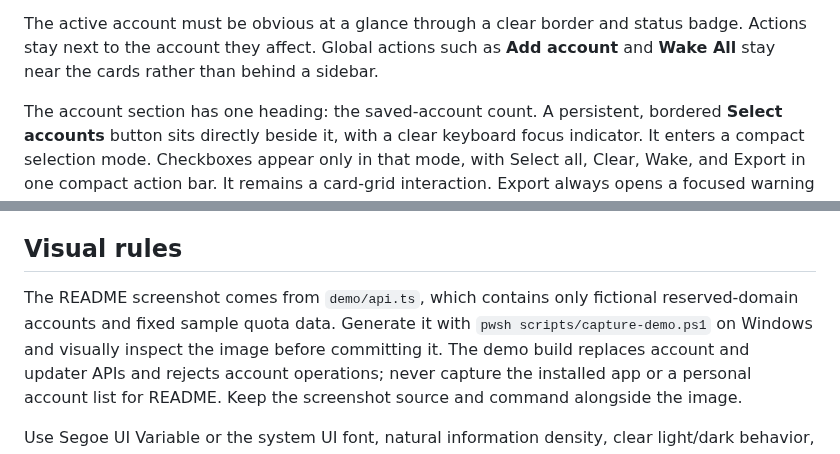
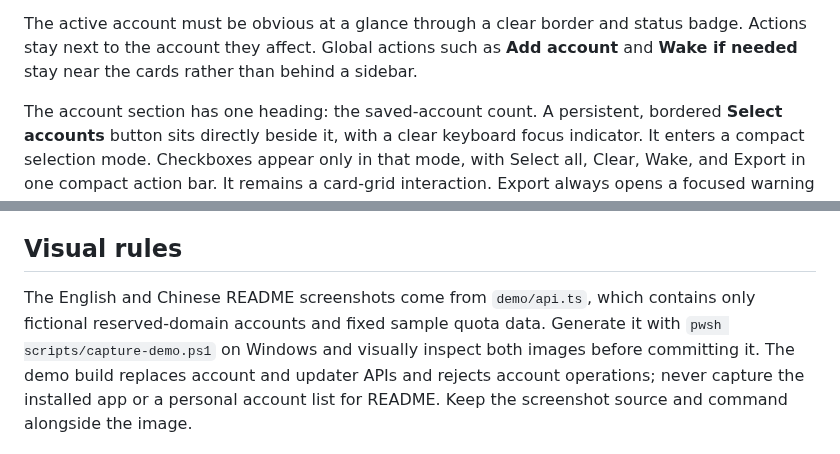
Before and after one commit to ginbing/GSwitch, a Markdown page: docs/design.md, 2 parts joined by grey strips. Drawn GitHub-style.

```diff
--- a/docs/design.md
+++ b/docs/design.md
@@ -43,7 +45,7 @@ readers and keyboard users.
 
 The active account must be obvious at a glance through a clear border and
 status badge. Actions stay next to the account they affect. Global actions such
-as **Add account** and **Wake All** stay near the cards rather than behind a
+as **Add account** and **Wake if needed** stay near the cards rather than behind a
 sidebar.
 
 The account section has one heading: the saved-account count. A persistent,
@@ -145,9 +155,9 @@ selected locale's platform formatters.
 
 ## Visual rules
 
-The README screenshot comes from `demo/api.ts`, which contains only fictional
+The English and Chinese README screenshots come from `demo/api.ts`, which contains only fictional
 reserved-domain accounts and fixed sample quota data. Generate it with
-`pwsh scripts/capture-demo.ps1` on Windows and visually inspect the image before
+`pwsh scripts/capture-demo.ps1` on Windows and visually inspect both images before
 committing it. The demo build replaces account and updater APIs and rejects
 account operations; never capture the installed app or a personal account list
 for README. Keep the screenshot source and command alongside the image.
```
Also changed, not shown: other parts of docs/design.md (+17 -7 lines), README.md (+2 -2 lines), README.zh-CN.md (added, +74 -0 lines), docs/workflows.md (+14 -6 lines), assets/readme-demo-zh-CN.png (added), assets/readme-demo.png, 12 other files.
